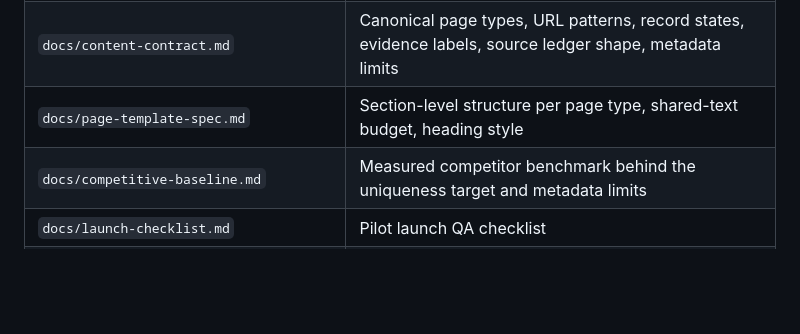
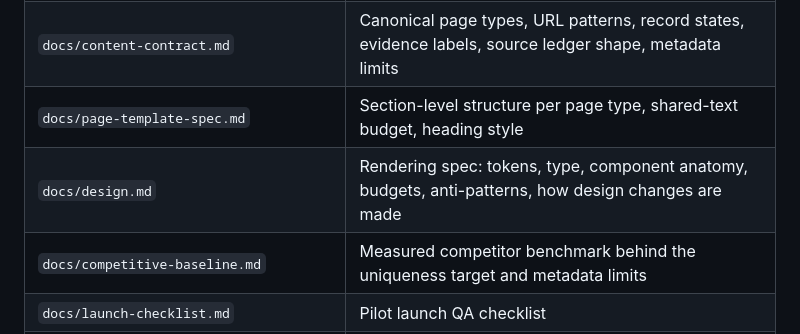
Before and after one commit to fosterwei/research-reference, a Markdown page: README.md, the part around the change. Rendered like a GitHub page; blank space fills up the shorter version.

```diff
--- a/README.md
+++ b/README.md
@@ -13,6 +13,7 @@ Product goals, audience, non-goals, milestones, and success metrics are in [`doc
 | `docs/PRD.md` | Product requirements, non-goals, milestones, metrics |
 | `docs/content-contract.md` | Canonical page types, URL patterns, record states, evidence labels, source ledger shape, metadata limits |
 | `docs/page-template-spec.md` | Section-level structure per page type, shared-text budget, heading style |
+| `docs/design.md` | Rendering spec: tokens, type, component anatomy, budgets, anti-patterns, how design changes are made |
 | `docs/competitive-baseline.md` | Measured competitor benchmark behind the uniqueness target and metadata limits |
 | `docs/launch-checklist.md` | Pilot launch QA checklist |
 | `agent/AGENT.md` | Agent mission, allowed and prohibited actions, release gates |
```
Also changed, not shown: agent/AGENT.md (+4 -1 lines), docs/design.md (added, +278 -0 lines).
